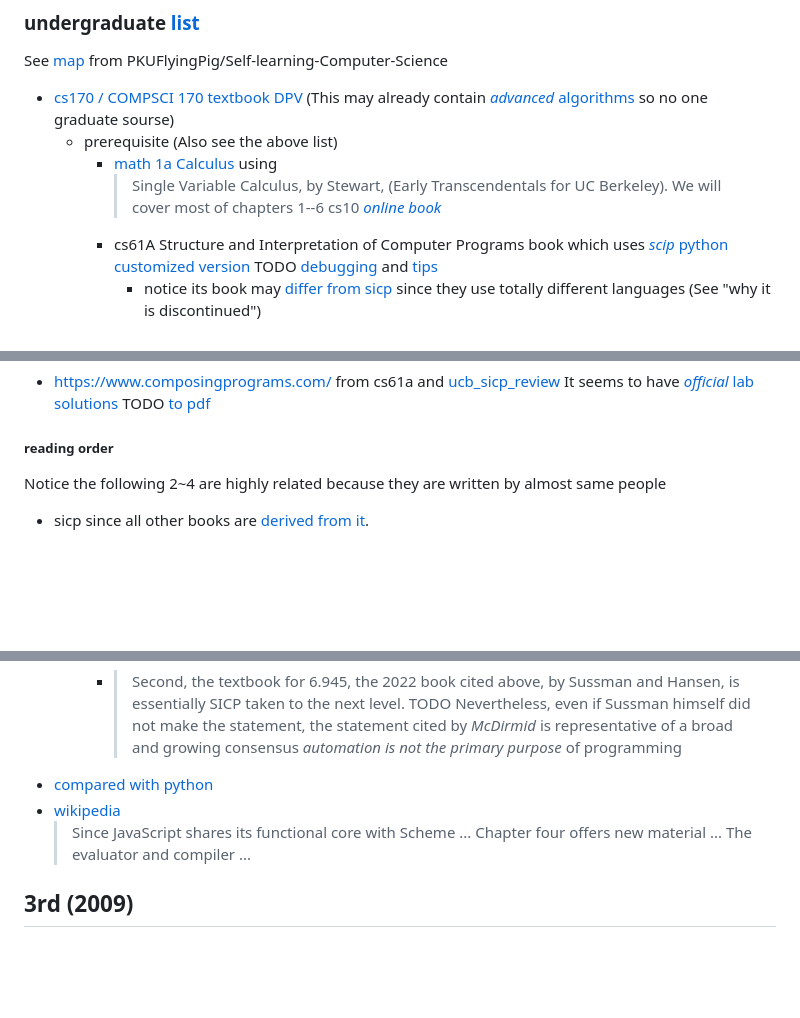
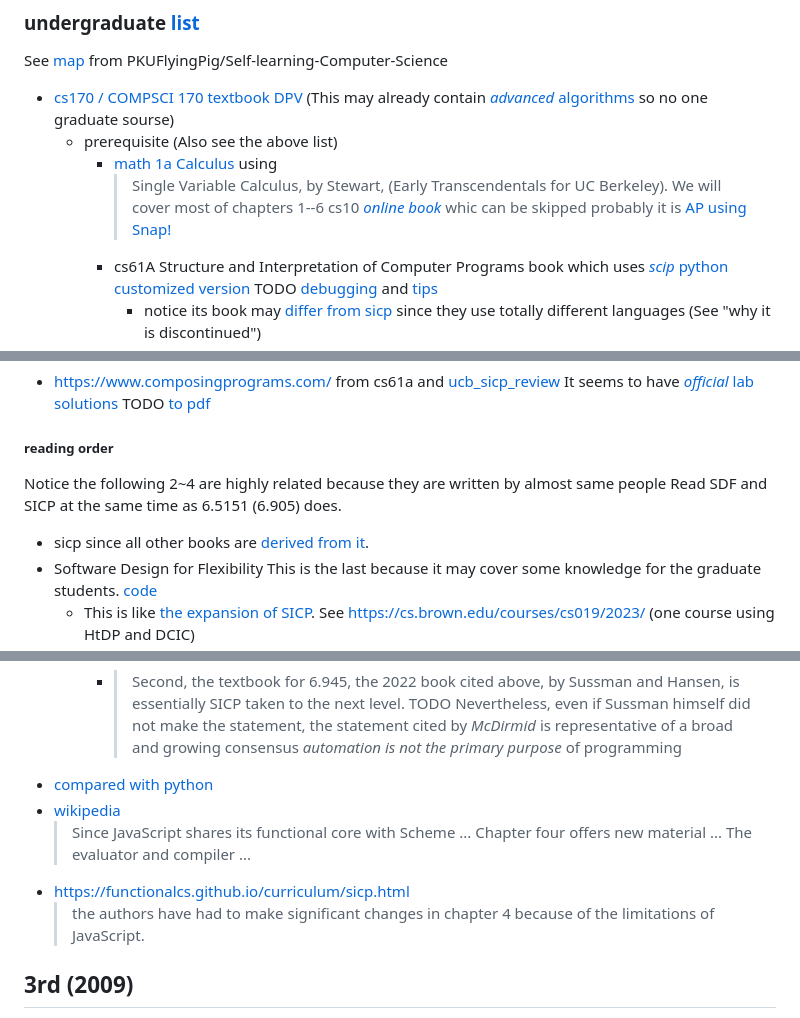
Before and after one commit to sci-42ver/Discrete_Mathematics_and_Algorithm, a Markdown page: CRLS/README.md, 3 parts joined by grey strips. GitHub-like rendering; blank space fills up the shorter version.

Commit message:
update book description

```diff
--- a/CRLS/README.md
+++ b/CRLS/README.md
@@ -237,7 +237,7 @@ See [map](https://hkn.eecs.berkeley.edu/courseguides) from PKUFlyingPig/Self-lea
   - prerequisite (Also see the above list)
     - [math 1a Calculus](https://math.berkeley.edu/~ogus/Math_1A/index.html) using
       > Single Variable Calculus, by Stewart, (Early Transcendentals for UC Berkeley). We will cover most of chapters 1--6
-      cs10 [*online book*](https://cs10.org/bjc-r/llab/html/topic.html?topic=berkeley_bjc%2Fpython%2Fbesides-blocks-oop-joshhug-edition.topic&course&novideo&noreading&noassignment)
+      cs10 [*online book*](https://cs10.org/bjc-r/llab/html/topic.html?topic=berkeley_bjc%2Fpython%2Fbesides-blocks-oop-joshhug-edition.topic&course&novideo&noreading&noassignment) whic can be skipped probably it is [AP using Snap!](https://bjc.berkeley.edu/)
     - cs61A Structure and Interpretation of Computer Programs
       book which uses [*scip* python customized version](https://cs61a.org/articles/about/#textbook)
       TODO [debugging](https://cs61a.org/articles/debugging/) and [tips](https://cs61a.org/articles/composition/)
@@ -567,5 +567,11 @@ I will probably read only the top comment in reddit because these users have too
   TODO [to pdf](https://github.com/daxwann/ComposingPrograms-to-PDF)
 ##### reading order
 Notice the following 2~4 are highly related because they are written by almost same people
+Read SDF and SICP at the same time as 6.5151 (6.905) does.
 - sicp since all other books are [derived from it][SICP_influence].
+- Software Design for Flexibility
+  This is the last because it may cover some knowledge for the graduate students.
+  [code](https://www.reddit.com/r/lisp/comments/mp00sy/comment/gu6tgjo/?utm_source=share&utm_medium=web3x&utm_name=web3xcss&utm_term=1&utm_content=share_button)
+  - This is like [the expansion of SICP](https://www.reddit.com/r/lisp/comments/mp00sy/comment/gu76il9/?utm_source=share&utm_medium=web3x&utm_name=web3xcss&utm_term=1&utm_content=share_button).
+See https://cs.brown.edu/courses/cs019/2023/ (one course using HtDP and DCIC)
 - HtDP based on [sicp_htdp_paper]
@@ -620,6 +626,8 @@ better read [this diff between these 2 books](https://sicp.sourceacademy.org/cha
 - [compared with python](https://lobste.rs/s/x1tnlj/new_edition_structure_interpretation#c_cku4t7)
 - [wikipedia](https://en.wikipedia.org/wiki/Structure_and_Interpretation_of_Computer_Programs,_JavaScript_Edition#Differences_from_the_original_textbook)
   > Since JavaScript shares its functional core with Scheme ... Chapter four offers new material ... The evaluator and compiler ...
+- https://functionalcs.github.io/curriculum/sicp.html
+  > the authors have had to make significant changes in chapter 4 because of the limitations of JavaScript.
 ## 3rd (2009)
 - it removes [Binomial Heaps](http://mitp-content-server.mit.edu:18180/books/content/sectbyfn?collid=books_pres_0&id=8030&fn=Chapter%2019.pdf) and [Sorting Networks](http://mitp-content-server.mit.edu:18180/books/content/sectbyfn?collid=books_pres_0&id=8030&fn=Chapter%2027.pdf)
 - [No official public](https://qr.ae/psSZmb) Java solution referred to in the transition guide
```
Also changed, not shown: other parts of CRLS/README.md (+4 -4 lines).
